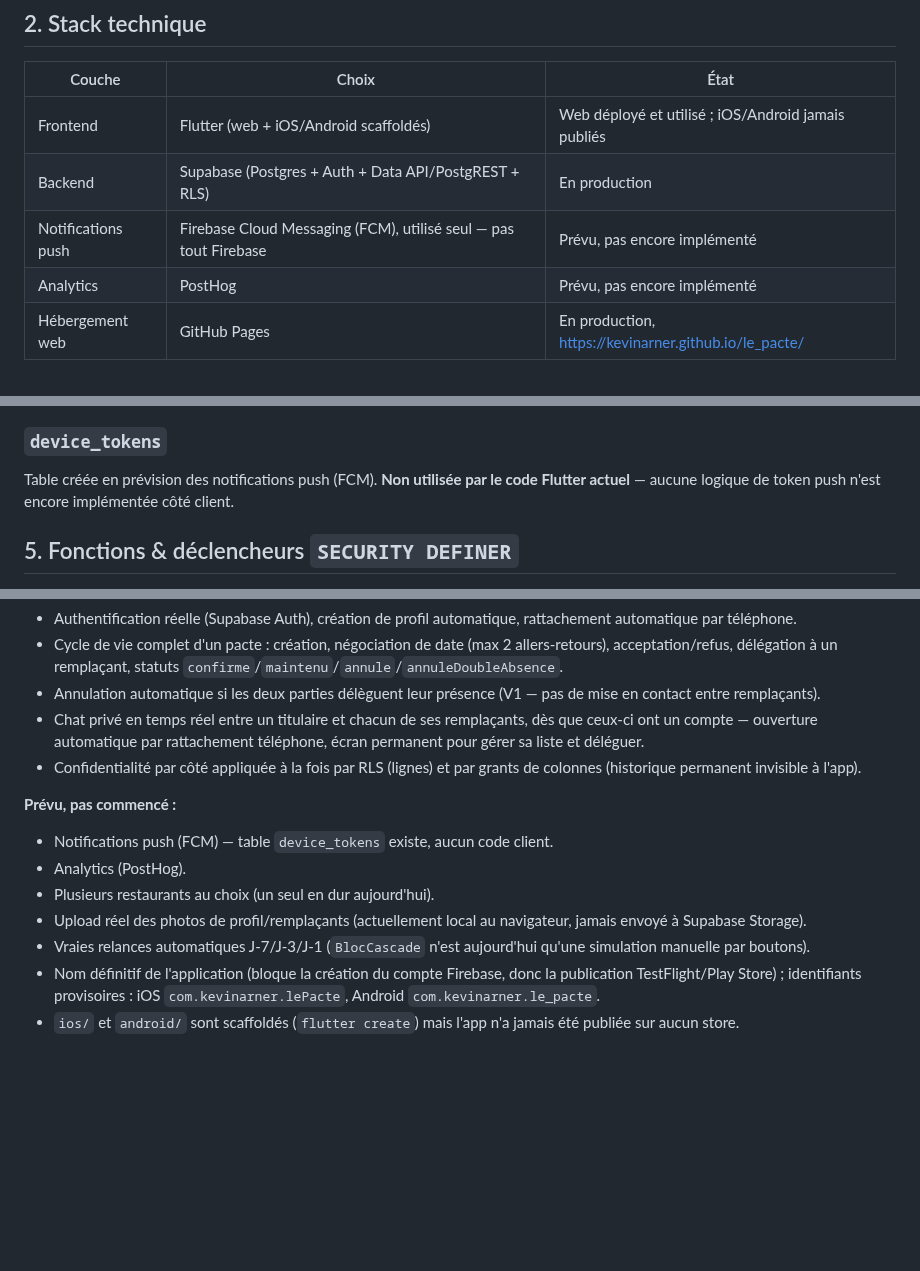
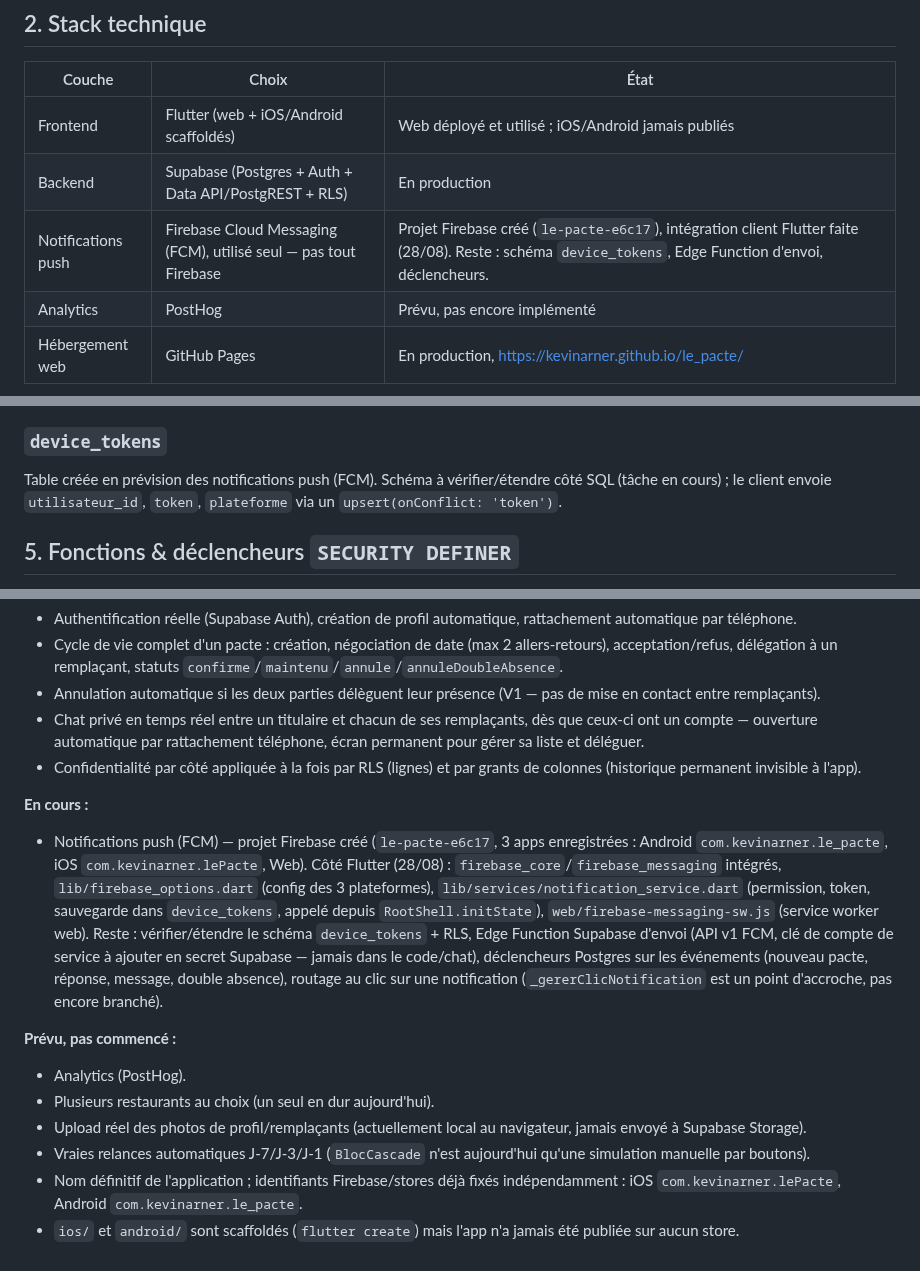
Before and after one commit to kevinarner/le_pacte, a Markdown page: ARCHITECTURE.md, 3 parts joined by grey strips. Drawn GitHub-style; blank space fills up the shorter version.

Commit message:
ARCHITECTURE.md : intégration Flutter FCM

```diff
--- a/ARCHITECTURE.md
+++ b/ARCHITECTURE.md
@@ -14,7 +14,7 @@
 |---|---|---|
 | Frontend | Flutter (web + iOS/Android scaffoldés) | Web déployé et utilisé ; iOS/Android jamais publiés |
 | Backend | Supabase (Postgres + Auth + Data API/PostgREST + RLS) | En production |
-| Notifications push | Firebase Cloud Messaging (FCM), utilisé seul — pas tout Firebase | Prévu, pas encore implémenté |
+| Notifications push | Firebase Cloud Messaging (FCM), utilisé seul — pas tout Firebase | Projet Firebase créé (`le-pacte-e6c17`), intégration client Flutter faite (28/08). Reste : schéma `device_tokens`, Edge Function d'envoi, déclencheurs. |
 | Analytics | PostHog | Prévu, pas encore implémenté |
 | Hébergement web | GitHub Pages | En production, https://kevinarner.github.io/le_pacte/ |
 
@@ -73,7 +73,7 @@ Un fil de discussion privé par remplaçant (`remplacant_id`, `expediteur_id`, `
 RLS : lisible/écrivable par le titulaire du côté concerné OU par le remplaçant lié (`remplacants.profil_id = auth.uid()`). Realtime activé (`alter publication supabase_realtime add table messages`) pour la réception en direct.
 
 ### `device_tokens`
-Table créée en prévision des notifications push (FCM). **Non utilisée par le code Flutter actuel** — aucune logique de token push n'est encore implémentée côté client.
+Table créée en prévision des notifications push (FCM). Schéma à vérifier/étendre côté SQL (tâche en cours) ; le client envoie `utilisateur_id`, `token`, `plateforme` via un `upsert(onConflict: 'token')`.
 
 ## 5. Fonctions & déclencheurs `SECURITY DEFINER`
 
@@ -201,11 +201,13 @@ Décisions retenues :
 - Chat privé en temps réel entre un titulaire et chacun de ses remplaçants, dès que ceux-ci ont un compte — ouverture automatique par rattachement téléphone, écran permanent pour gérer sa liste et déléguer.
 - Confidentialité par côté appliquée à la fois par RLS (lignes) et par grants de colonnes (historique permanent invisible à l'app).
 
+**En cours :**
+- Notifications push (FCM) — projet Firebase créé (`le-pacte-e6c17`, 3 apps enregistrées : Android `com.kevinarner.le_pacte`, iOS `com.kevinarner.lePacte`, Web). Côté Flutter (28/08) : `firebase_core`/`firebase_messaging` intégrés, `lib/firebase_options.dart` (config des 3 plateformes), `lib/services/notification_service.dart` (permission, token, sauvegarde dans `device_tokens`, appelé depuis `RootShell.initState`), `web/firebase-messaging-sw.js` (service worker web). Reste : vérifier/étendre le schéma `device_tokens` + RLS, Edge Function Supabase d'envoi (API v1 FCM, clé de compte de service à ajouter en secret Supabase — jamais dans le code/chat), déclencheurs Postgres sur les événements (nouveau pacte, réponse, message, double absence), routage au clic sur une notification (`_gererClicNotification` est un point d'accroche, pas encore branché).
+
 **Prévu, pas commencé :**
-- Notifications push (FCM) — table `device_tokens` existe, aucun code client.
 - Analytics (PostHog).
 - Plusieurs restaurants au choix (un seul en dur aujourd'hui).
 - Upload réel des photos de profil/remplaçants (actuellement local au navigateur, jamais envoyé à Supabase Storage).
 - Vraies relances automatiques J-7/J-3/J-1 (`BlocCascade` n'est aujourd'hui qu'une simulation manuelle par boutons).
-- Nom définitif de l'application (bloque la création du compte Firebase, donc la publication TestFlight/Play Store) ; identifiants provisoires : iOS `com.kevinarner.lePacte`, Android `com.kevinarner.le_pacte`.
+- Nom définitif de l'application ; identifiants Firebase/stores déjà fixés indépendamment : iOS `com.kevinarner.lePacte`, Android `com.kevinarner.le_pacte`.
 - `ios/` et `android/` sont scaffoldés (`flutter create`) mais l'app n'a jamais été publiée sur aucun store.
```
